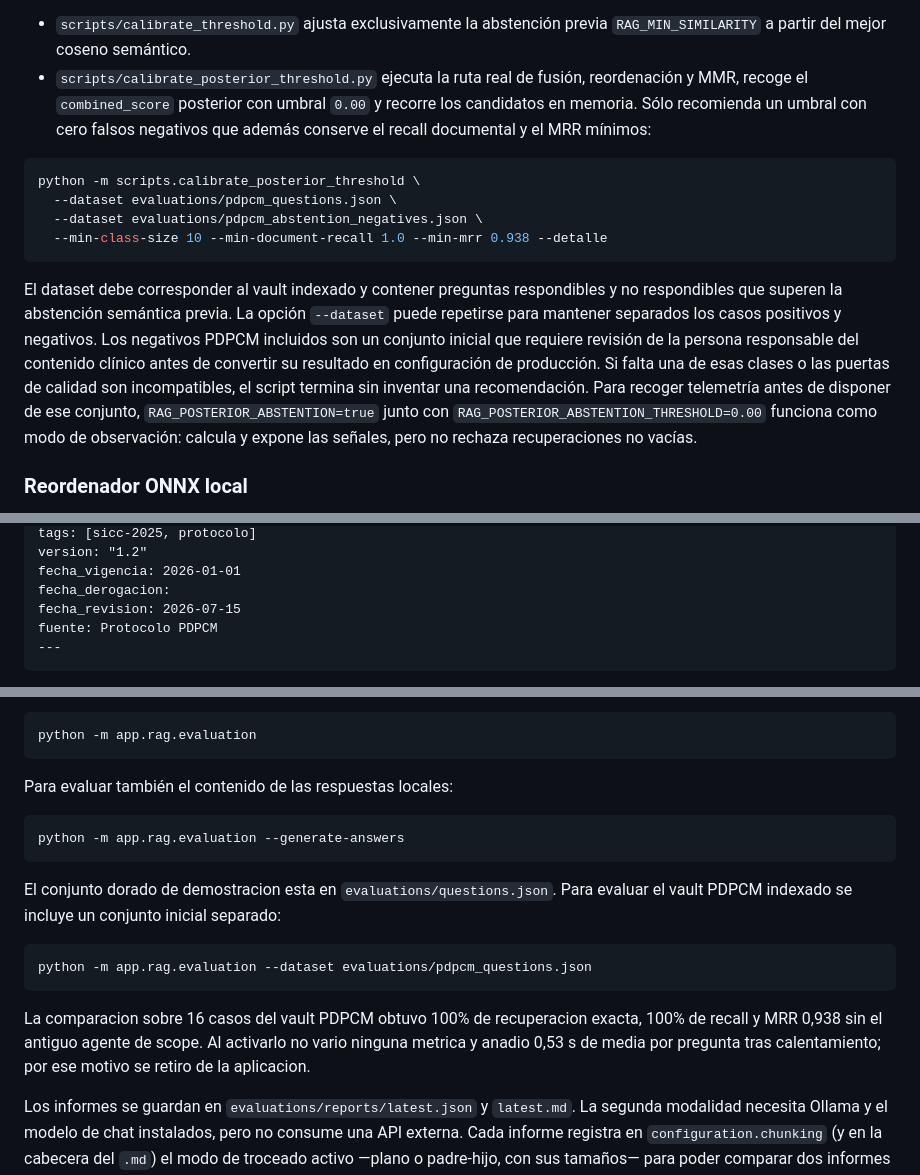
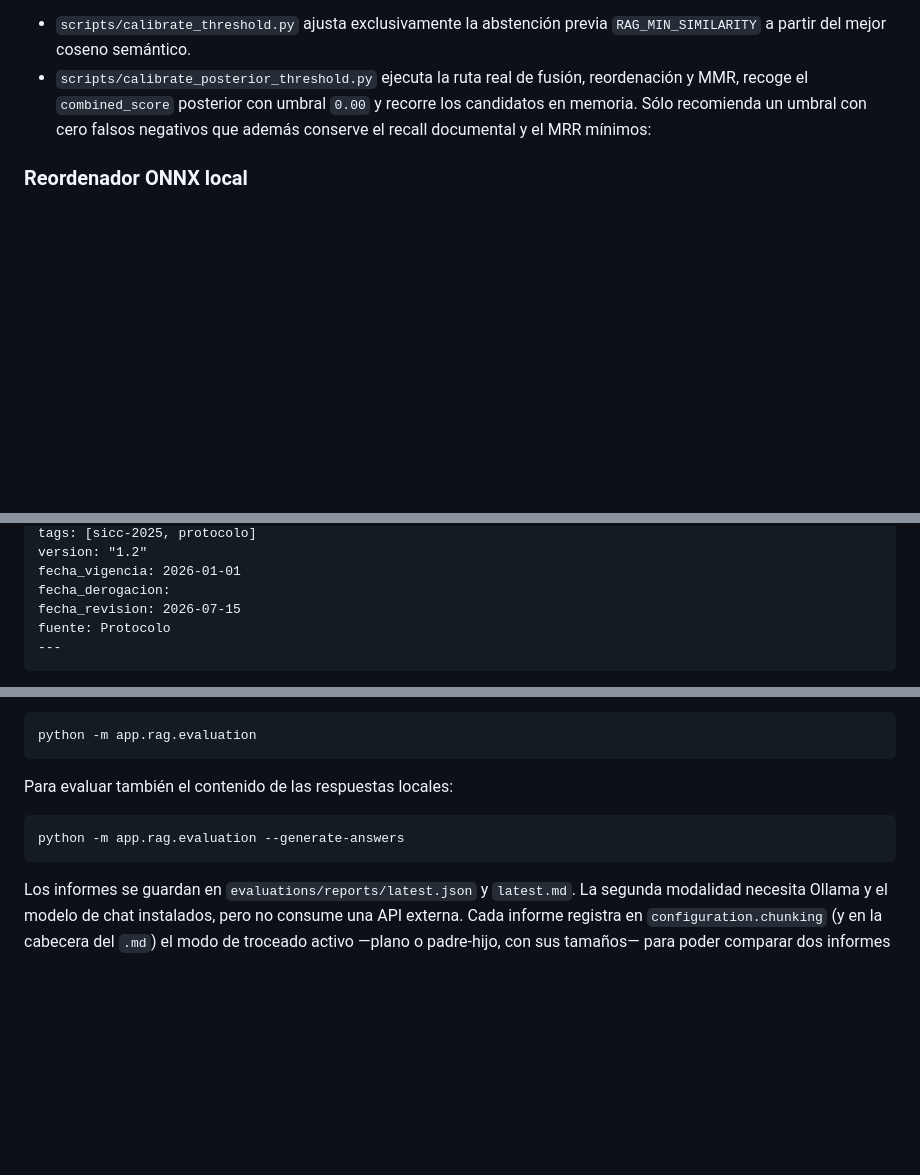
Before and after one commit to sustianovich/obsineuro, a Markdown page: README.md, 3 parts joined by grey strips. GitHub-like rendering; blank space fills up the shorter version.

````diff
--- a/README.md
+++ b/README.md
@@ -455,25 +455,6 @@ Los dos umbrales se calibran por separado:
   y recorre los candidatos en memoria. Sólo recomienda un umbral con cero
   falsos negativos que además conserve el recall documental y el MRR mínimos:
 
-```bash
-python -m scripts.calibrate_posterior_threshold \
-  --dataset evaluations/pdpcm_questions.json \
-  --dataset evaluations/pdpcm_abstention_negatives.json \
-  --min-class-size 10 --min-document-recall 1.0 --min-mrr 0.938 --detalle
-```
-
-El dataset debe corresponder al vault indexado y contener preguntas
-respondibles y no respondibles que superen la abstención semántica previa.
-La opción `--dataset` puede repetirse para mantener separados los casos
-positivos y negativos. Los negativos PDPCM incluidos son un conjunto inicial
-que requiere revisión de la persona responsable del contenido clínico antes
-de convertir su resultado en configuración de producción.
-Si falta una de esas clases o las puertas de calidad son incompatibles, el
-script termina sin inventar una recomendación. Para recoger telemetría antes
-de disponer de ese conjunto, `RAG_POSTERIOR_ABSTENTION=true` junto con
-`RAG_POSTERIOR_ABSTENTION_THRESHOLD=0.00` funciona como modo de observación:
-calcula y expone las señales, pero no rechaza recuperaciones no vacías.
-
 ### Reordenador ONNX local
 
 El backend predeterminado es `onnx`: usa `bge-reranker-v2-m3` INT8 con
@@ -775,7 +756,7 @@ version: "1.2"
 fecha_vigencia: 2026-01-01
 fecha_derogacion:
 fecha_revision: 2026-07-15
-fuente: Protocolo PDPCM
+fuente: Protocolo
 ---
 ```
 
@@ -940,18 +921,6 @@ Para evaluar también el contenido de las respuestas locales:
 python -m app.rag.evaluation --generate-answers
 ```
 
-El conjunto dorado de demostracion esta en `evaluations/questions.json`. Para
-evaluar el vault PDPCM indexado se incluye un conjunto inicial separado:
-
-```powershell
-python -m app.rag.evaluation --dataset evaluations/pdpcm_questions.json
-```
-
-La comparacion sobre 16 casos del vault PDPCM obtuvo 100% de recuperacion
-exacta, 100% de recall y MRR 0,938 sin el antiguo agente de scope. Al activarlo
-no vario ninguna metrica y anadio 0,53 s de media por pregunta tras
-calentamiento; por ese motivo se retiro de la aplicacion.
-
 Los informes se guardan en `evaluations/reports/latest.json` y `latest.md`. La
 segunda modalidad necesita Ollama y el modelo de chat instalados, pero no
 consume una API externa. Cada informe registra en `configuration.chunking`
````
